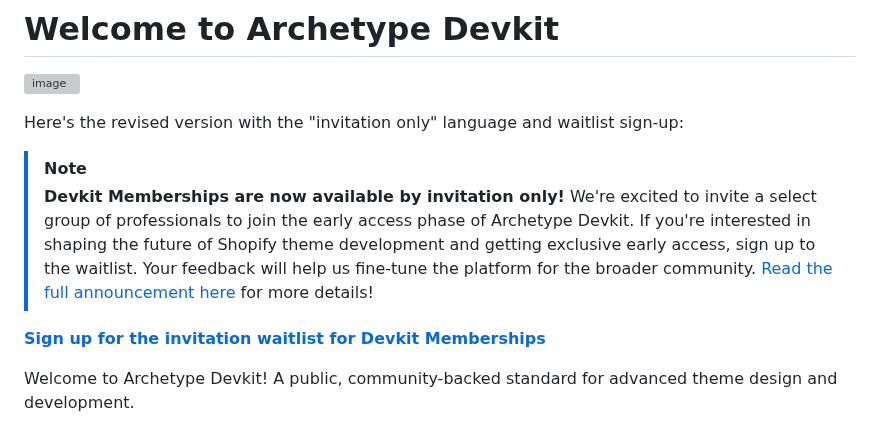
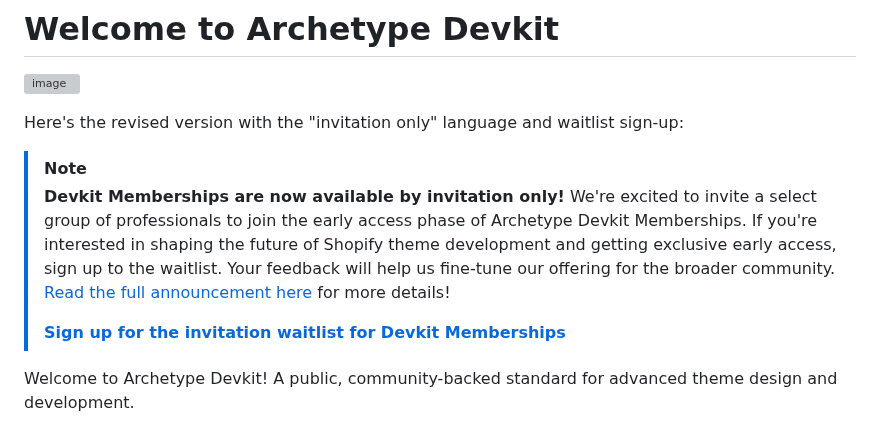
Before and after one commit to archetype-themes/devkit, a Markdown page: README.md, the part around the change. GitHub-like rendering; grey boxes are pictures that could not be loaded.

Commit message:
Add another reference to early access

```diff
--- a/README.md
+++ b/README.md
@@ -5,9 +5,9 @@
 Here's the revised version with the "invitation only" language and waitlist sign-up:
 
 > [!NOTE]
-> **Devkit Memberships are now available by invitation only!** We're excited to invite a select group of professionals to join the early access phase of Archetype Devkit. If you're interested in shaping the future of Shopify theme development and getting exclusive early access, sign up to the waitlist. Your feedback will help us fine-tune the platform for the broader community. [Read the full announcement here](#link-to-discussion-update-post) for more details!
-
-**[Sign up for the invitation waitlist for Devkit Memberships](https://link.archetypethemes.co/GhCsDk)**
+> **Devkit Memberships are now available by invitation only!** We're excited to invite a select group of professionals to join the early access phase of Archetype Devkit Memberships. If you're interested in shaping the future of Shopify theme development and getting exclusive early access, sign up to the waitlist. Your feedback will help us fine-tune our offering for the broader community. [Read the full announcement here](#link-to-discussion-update-post) for more details!
+>
+> **[Sign up for the invitation waitlist for Devkit Memberships](https://link.archetypethemes.co/GhCsDk)**
 
 Welcome to Archetype Devkit! A public, community-backed standard for advanced theme design and development.
 
```
Also changed, not shown: 1. Getting Started/Overview.md (+5 -0 lines).
